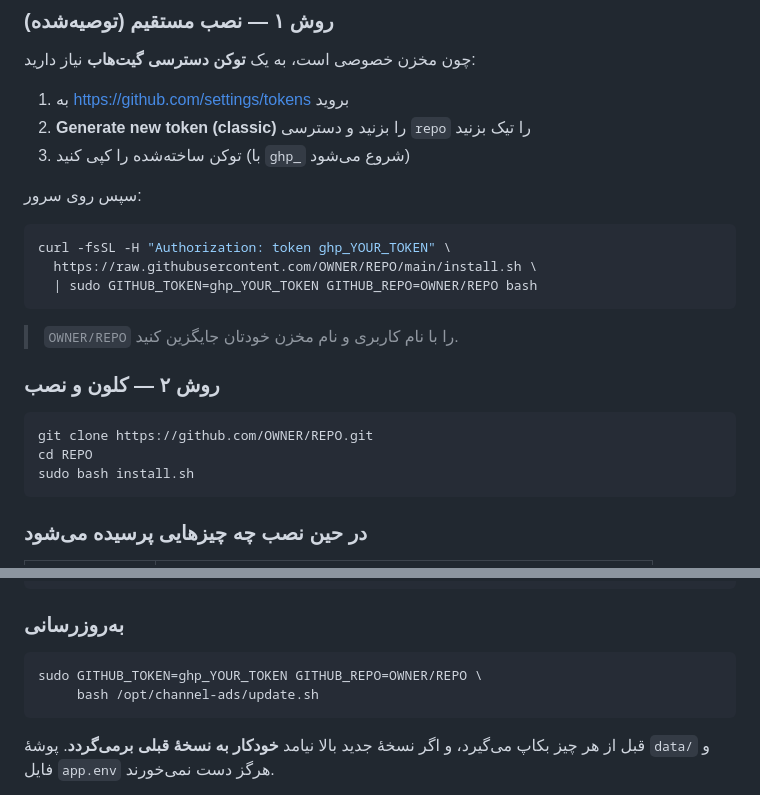
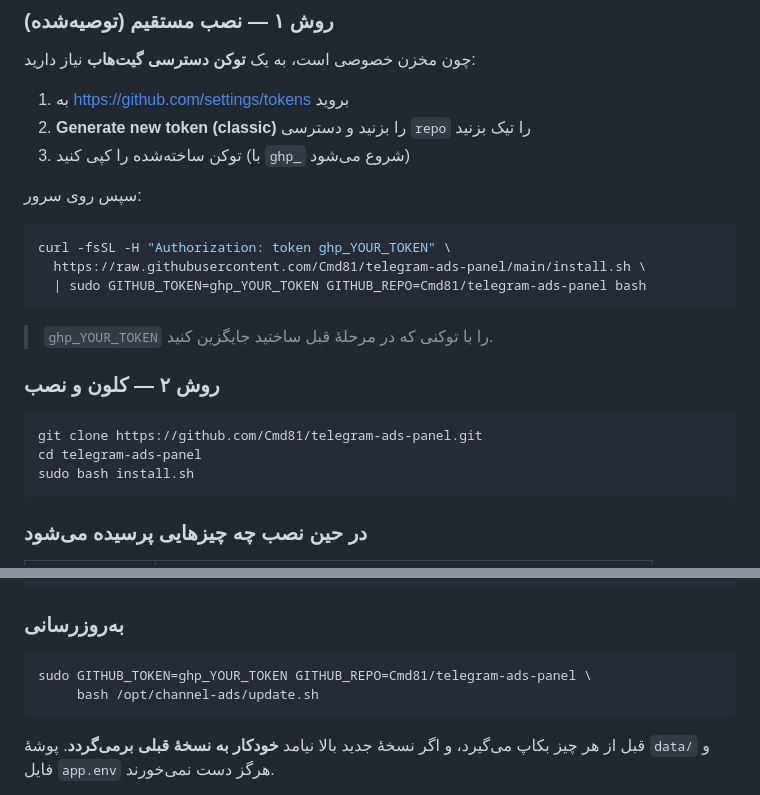
Before and after one commit to Cmd81/telegram-ads-panel, a Markdown page: README.md, 2 parts joined by grey strips. Rendered like a GitHub page.

Commit message:
درج آدرس واقعی مخزن در دستورهای نصب README
جایگزینی OWNER/REPO با Cmd81/telegram-ads-panel تا دستورهای نصب و
به‌روزرسانی بدون ویرایش دستی قابل کپی و اجرا باشند.

Co-Authored-By: Claude Opus 5 <noreply@anthropic.com>

````diff
--- a/README.md
+++ b/README.md
@@ -81,17 +81,17 @@
 
 ```bash
 curl -fsSL -H "Authorization: token ghp_YOUR_TOKEN" \
-  https://raw.githubusercontent.com/OWNER/REPO/main/install.sh \
-  | sudo GITHUB_TOKEN=ghp_YOUR_TOKEN GITHUB_REPO=OWNER/REPO bash
+  https://raw.githubusercontent.com/Cmd81/telegram-ads-panel/main/install.sh \
+  | sudo GITHUB_TOKEN=ghp_YOUR_TOKEN GITHUB_REPO=Cmd81/telegram-ads-panel bash
 ```
 
-> `OWNER/REPO` را با نام کاربری و نام مخزن خودتان جایگزین کنید.
+> `ghp_YOUR_TOKEN` را با توکنی که در مرحلهٔ قبل ساختید جایگزین کنید.
 
 ### روش ۲ — کلون و نصب
 
 ```bash
-git clone https://github.com/OWNER/REPO.git
-cd REPO
+git clone https://github.com/Cmd81/telegram-ads-panel.git
+cd telegram-ads-panel
 sudo bash install.sh
 ```
 
@@ -197,7 +197,7 @@ sudo journalctl -u channel-ads -n 100  # ۱۰۰ خط آخر لاگ
 ### به‌روزرسانی
 
 ```bash
-sudo GITHUB_TOKEN=ghp_YOUR_TOKEN GITHUB_REPO=OWNER/REPO \
+sudo GITHUB_TOKEN=ghp_YOUR_TOKEN GITHUB_REPO=Cmd81/telegram-ads-panel \
      bash /opt/channel-ads/update.sh
 ```
 
````
